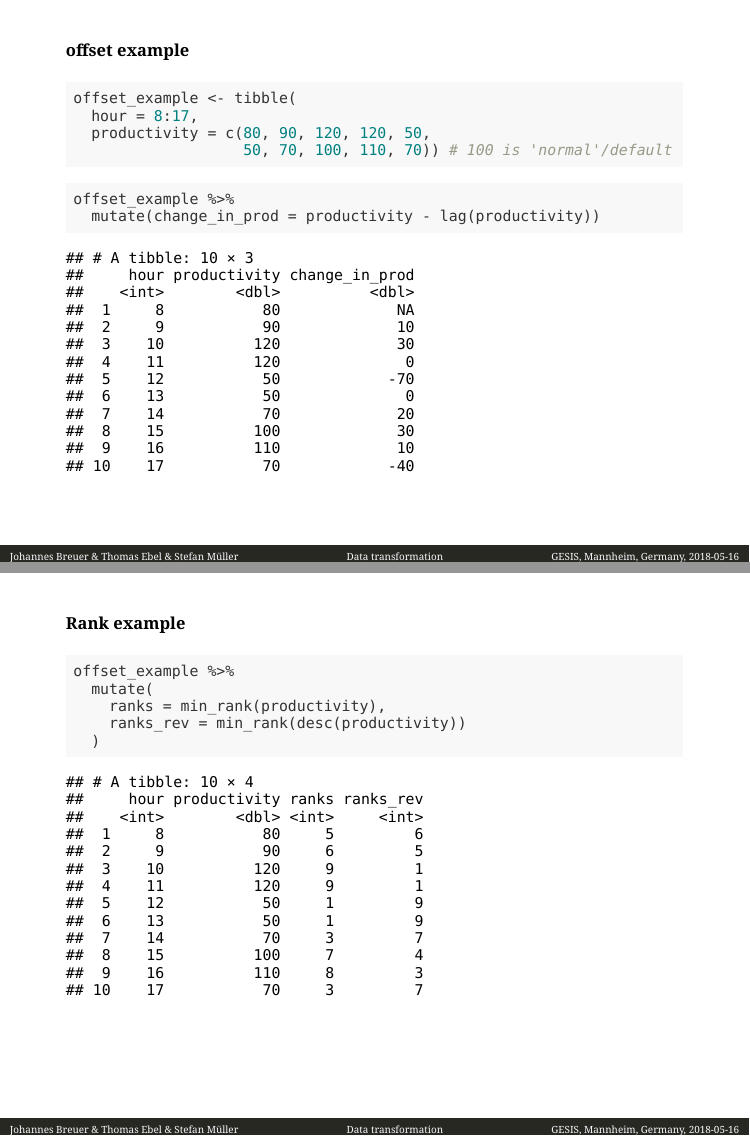
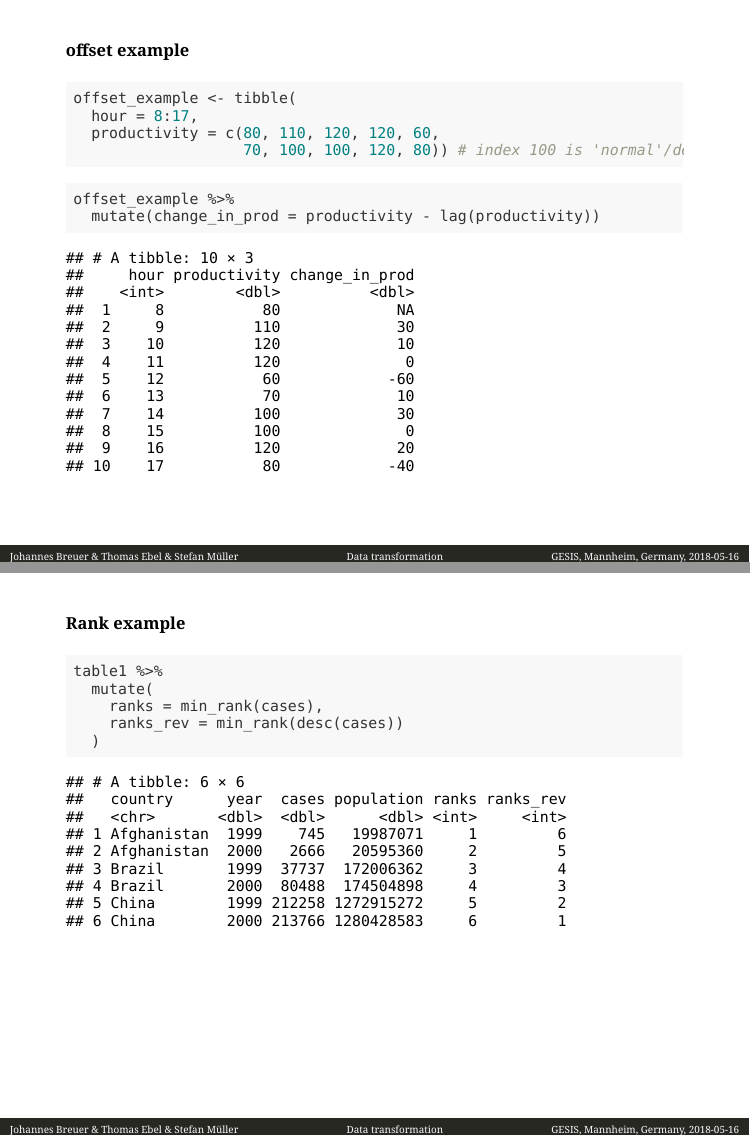
Before and after one commit to jobreu/tidyverse-workshop-gesis-2019, an R Markdown document (slides/B1_Transformation/B1_Transformation.Rmd): pages 21 and 24 of 25 before the commit and pages 20 and 23 of 24 after it, joined at a grey line. Rendered offline with R 4.5, knitr and Pandoc, with nearby package versions; the slides are laid out offline by our stand-in for remark.js, each with all of its steps uncovered, in fonts that may differ from those the slides ask for, and without slide numbers, shadows or browser add-ons; code that draws random numbers runs with fixed seeds of ours.

Commit message:
minor changes (example, set.seed)
One example exchanged.
Seed set for sample function (even though it doesn't matter).

````diff
--- a/slides/B1_Transformation/B1_Transformation.Rmd
+++ b/slides/B1_Transformation/B1_Transformation.Rmd
@@ -24,7 +24,8 @@ library("rmarkdown")
 library("tidyverse")
 options(htmltools.dir.version = FALSE)
 
-opts_chunk$set(echo = FALSE, fig.align = "center")
+opts_chunk$set(echo = FALSE, fig.align = "center")#
+set.seed(123)
 ```
 
 <div class="my-footer">
@@ -375,8 +375,8 @@ table1 %>%
 ```{r echo=TRUE}
 offset_example <- tibble(
   hour = 8:17,
-  productivity = c(80, 90, 120, 120, 50,
-                   50, 70, 100, 110, 70)) # 100 is 'normal'/default
+  productivity = c(80, 110, 120, 120, 60,
+                   70, 100, 100, 120, 80)) # index 100 is 'normal'/default
 ```
 
 --
@@ -417,10 +417,10 @@ offset_example %>%
 <h4> Rank example</h4>
 
 ```{r echo=TRUE}
-offset_example %>%
+table1 %>%
   mutate(
-    ranks = min_rank(productivity),
-    ranks_rev = min_rank(desc(productivity))
+    ranks = min_rank(cases),
+    ranks_rev = min_rank(desc(cases))
   )
 ```
 
````
Also changed, not shown: slides/B1_Transformation/B1_Transformation.html, slides/B1_Transformation/B1_Transformation.Rmd (1 more changed lines).
